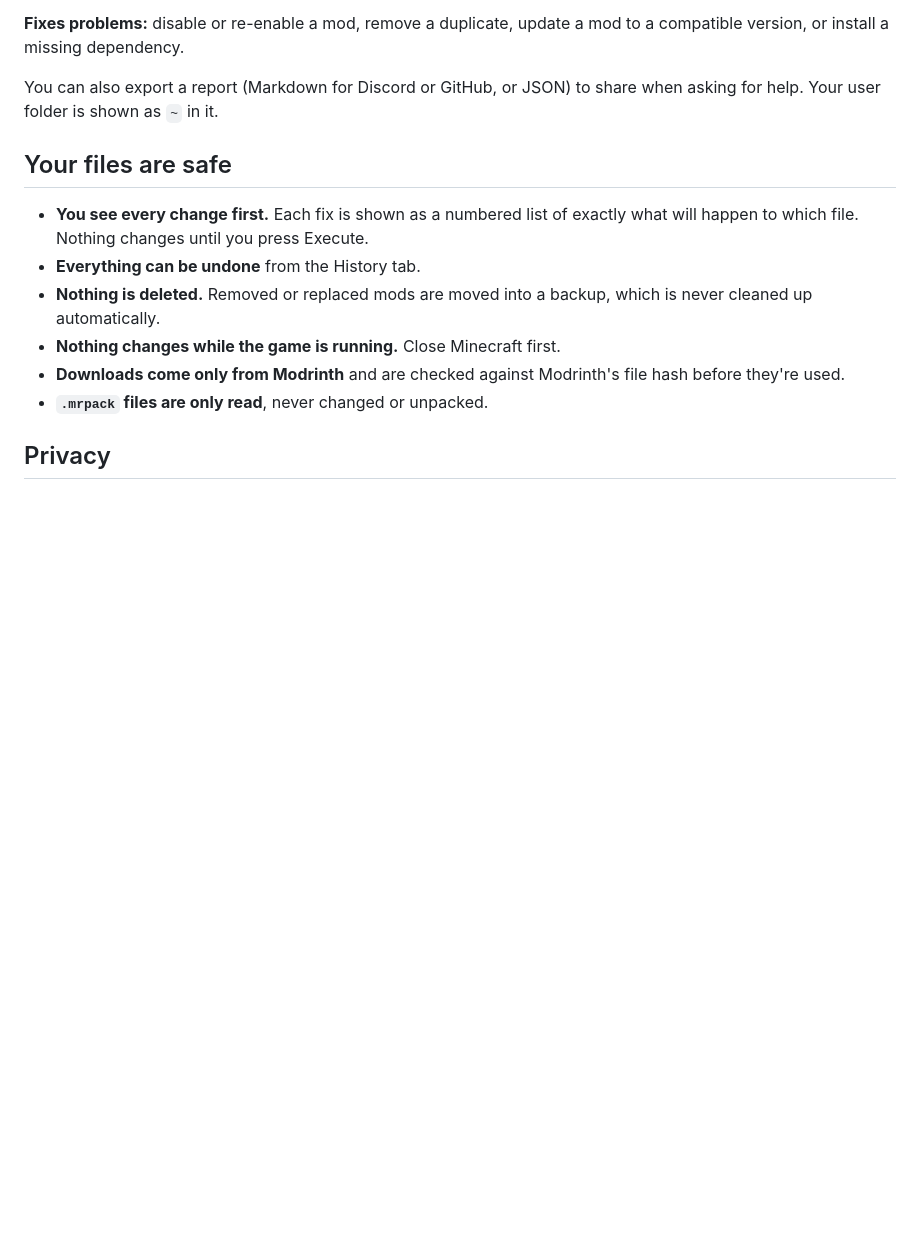
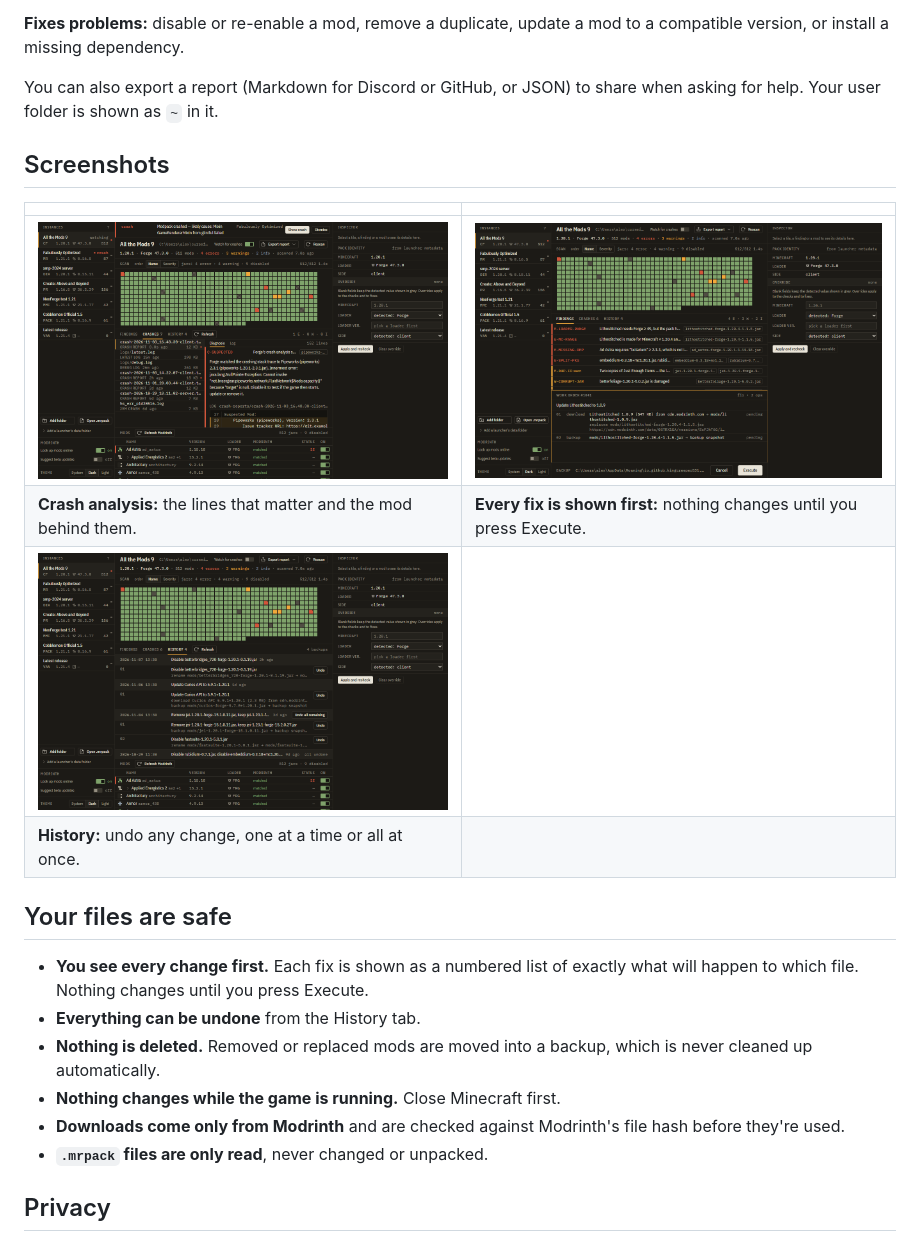
Before and after one commit to KingCreeper531/modpack-doctor, a Markdown page: README.md, the part around one of its changes. Drawn GitHub-style; pictures changed too: docs/images/crash.png (added), docs/images/history.png (added), docs/images/work-order.png (added); blank space fills up the shorter version.

Commit message:
README: screenshots (findings, crash analysis, work order, history)

```diff
--- a/README.md
+++ b/README.md
@@ -50,6 +52,15 @@ version, or install a missing dependency.
 
 You can also export a report (Markdown for Discord or GitHub, or JSON) to share when asking for
 help. Your user folder is shown as `~` in it.
+
+## Screenshots
+
+| | |
+|---|---|
+| ![Crash analysis pointing at the mod that crashed the game](docs/images/crash.png) | ![A fix shown as a list of file changes before anything happens](docs/images/work-order.png) |
+| **Crash analysis:** the lines that matter and the mod behind them. | **Every fix is shown first:** nothing changes until you press Execute. |
+| ![History of changes, each with an Undo button](docs/images/history.png) | |
+| **History:** undo any change, one at a time or all at once. | |
 
 ## Your files are safe
 
```
Also changed, not shown: other parts of README.md (+2 -0 lines), docs/images/findings.png (added).
